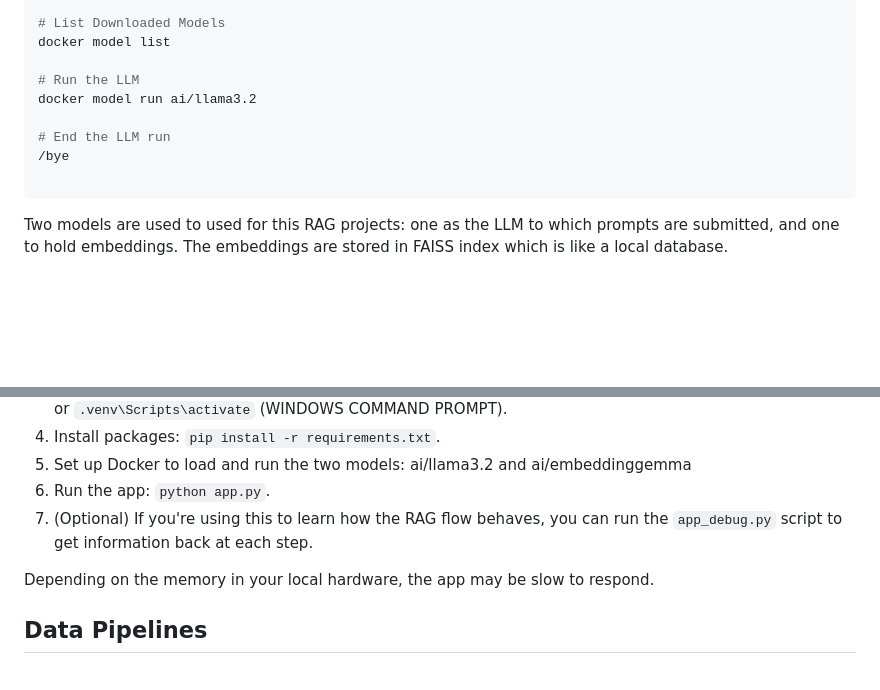
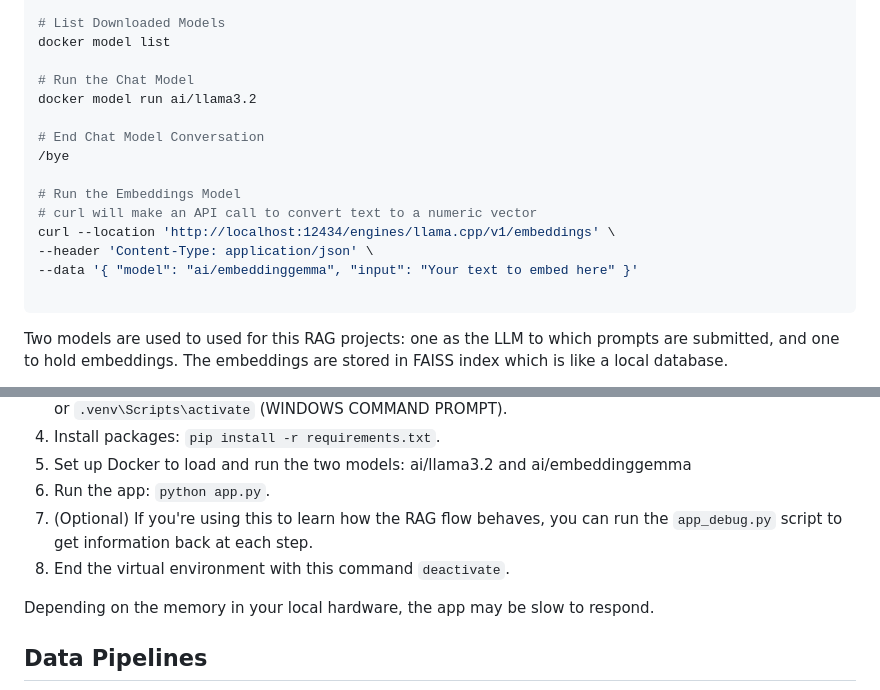
Before and after one commit to rebeccapeltz/rag_313, a Markdown page: README.md, 2 parts joined by grey strips. Drawn GitHub-style; blank space fills up the shorter version.

````diff
--- a/README.md
+++ b/README.md
@@ -63,11 +63,17 @@ docker model pull ai/llama3.2
 # List Downloaded Models
 docker model list
 
-# Run the LLM
+# Run the Chat Model
 docker model run ai/llama3.2
 
-# End the LLM run
+# End Chat Model Conversation
 /bye
+
+# Run the Embeddings Model
+# curl will make an API call to convert text to a numeric vector
+curl --location 'http://localhost:12434/engines/llama.cpp/v1/embeddings' \
+--header 'Content-Type: application/json' \
+--data '{ "model": "ai/embeddinggemma", "input": "Your text to embed here" }'
 
 ```
 
@@ -102,6 +108,7 @@ or `.venv\Scripts\activate` (WINDOWS COMMAND PROMPT).
 5. Set up Docker to load and run the two models: ai/llama3.2 and ai/embeddinggemma
 6. Run the app: `python app.py`.
 7. (Optional) If you're using this to learn how the RAG flow behaves, you can run the `app_debug.py` script to get information back at each step.
+8. End the virtual environment with this command `deactivate`.
 
 Depending on the memory in your local hardware, the app may be slow to respond.
 
````
